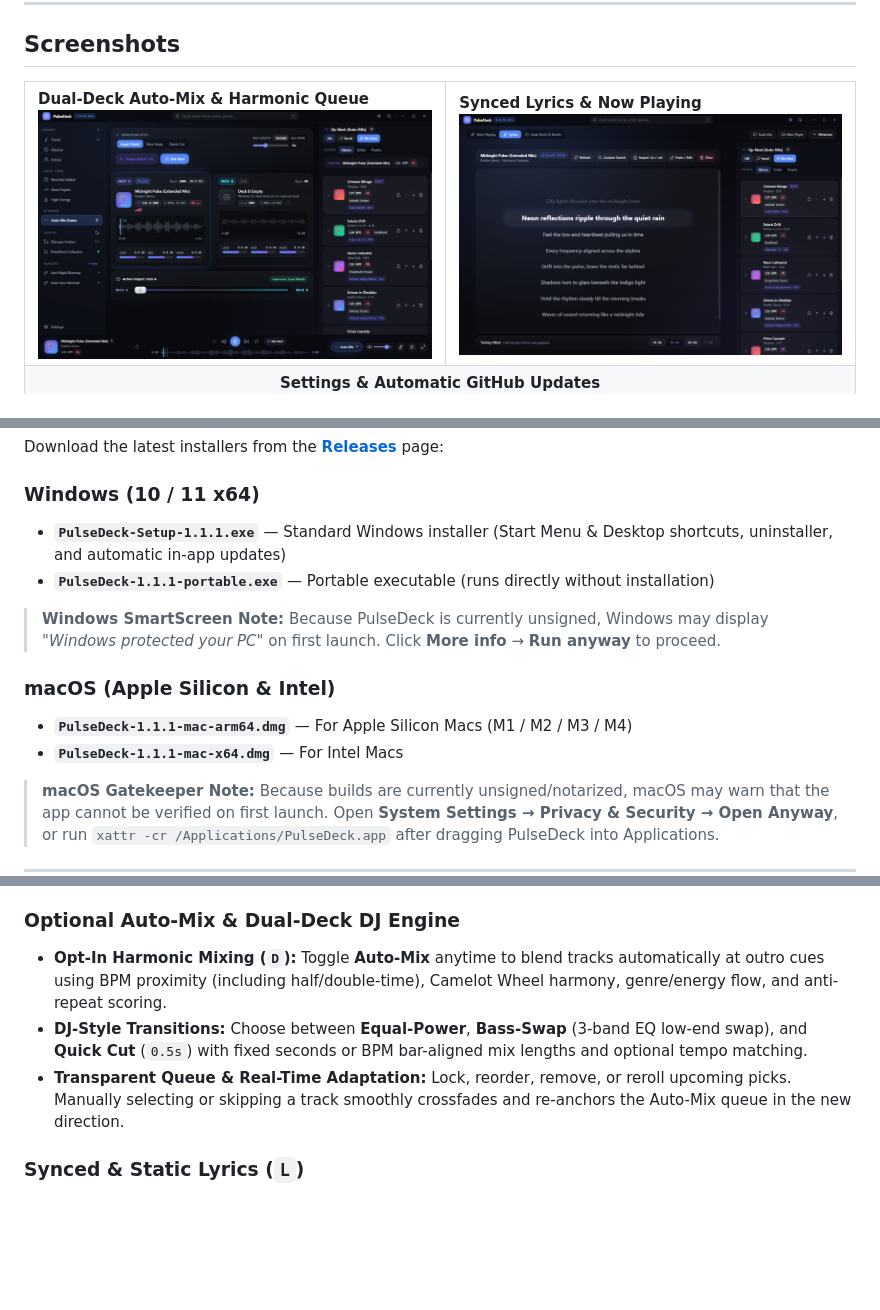
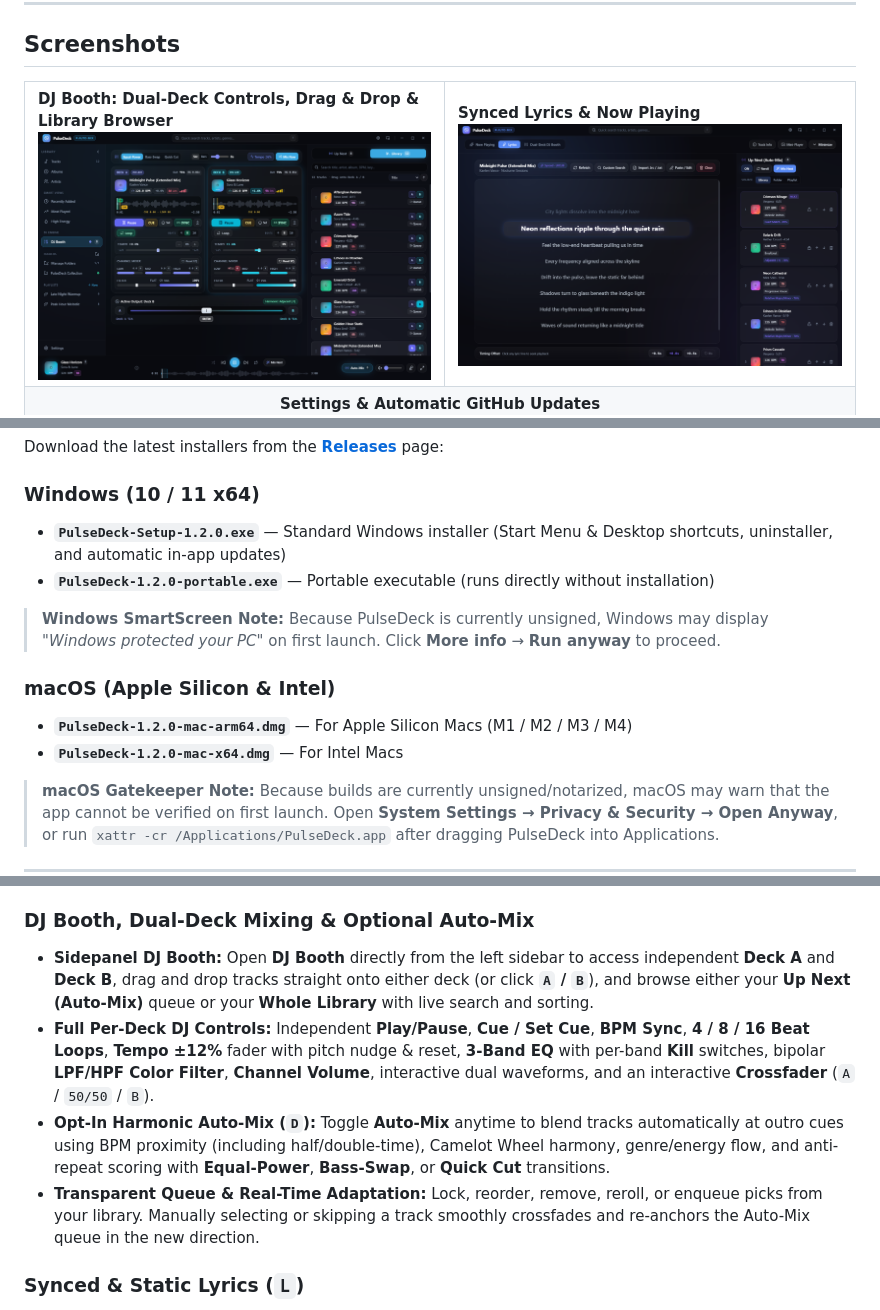
Before and after one commit to davide108/pulsedeck, a Markdown page: README.md, 3 parts joined by grey strips. GitHub-like rendering; pictures changed too: docs/screenshots/dual-deck.png; blank space fills up the shorter version.

Commit message:
Add upgraded DJ Booth (sidebar access, drag-and-drop decks, full controls, library browser) and release v1.2.0

```diff
--- a/README.md
+++ b/README.md
@@ -10,7 +10,7 @@ A sleek, dark-first desktop music player for **Windows** and **macOS** with loca
 
 <table>
   <tr>
-    <td><strong>Dual-Deck Auto-Mix &amp; Harmonic Queue</strong><br/><img src="docs/screenshots/dual-deck.png" alt="PulseDeck Dual-Deck Auto-Mix" /></td>
+    <td><strong>DJ Booth: Dual-Deck Controls, Drag &amp; Drop &amp; Library Browser</strong><br/><img src="docs/screenshots/dual-deck.png" alt="PulseDeck DJ Booth" /></td>
     <td><strong>Synced Lyrics &amp; Now Playing</strong><br/><img src="docs/screenshots/lyrics.png" alt="PulseDeck Synced Lyrics" /></td>
   </tr>
   <tr>
@@ -25,14 +25,14 @@ A sleek, dark-first desktop music player for **Windows** and **macOS** with loca
 Download the latest installers from the [**Releases**](https://github.com/davide108/pulsedeck/releases/latest) page:
 
 ### Windows (10 / 11 x64)
-- **`PulseDeck-Setup-1.1.1.exe`** — Standard Windows installer (Start Menu & Desktop shortcuts, uninstaller, and automatic in-app updates)
-- **`PulseDeck-1.1.1-portable.exe`** — Portable executable (runs directly without installation)
+- **`PulseDeck-Setup-1.2.0.exe`** — Standard Windows installer (Start Menu & Desktop shortcuts, uninstaller, and automatic in-app updates)
+- **`PulseDeck-1.2.0-portable.exe`** — Portable executable (runs directly without installation)
 
 > **Windows SmartScreen Note:** Because PulseDeck is currently unsigned, Windows may display *"Windows protected your PC"* on first launch. Click **More info** → **Run anyway** to proceed.
 
 ### macOS (Apple Silicon & Intel)
-- **`PulseDeck-1.1.1-mac-arm64.dmg`** — For Apple Silicon Macs (M1 / M2 / M3 / M4)
-- **`PulseDeck-1.1.1-mac-x64.dmg`** — For Intel Macs
+- **`PulseDeck-1.2.0-mac-arm64.dmg`** — For Apple Silicon Macs (M1 / M2 / M3 / M4)
+- **`PulseDeck-1.2.0-mac-x64.dmg`** — For Intel Macs
 
 > **macOS Gatekeeper Note:** Because builds are currently unsigned/notarized, macOS may warn that the app cannot be verified on first launch. Open **System Settings → Privacy & Security → Open Anyway**, or run `xattr -cr /Applications/PulseDeck.app` after dragging PulseDeck into Applications.
 
@@ -46,10 +46,11 @@ Download the latest installers from the [**Releases**](https://github.com/davide
 - **Wide Format Support:** Supports `.mp3`, `.flac`, `.wav`, `.ogg`, `.m4a`, `.aac`, and `.opus` with clean filename fallback parsing (`Artist - Title`) when tags are missing.
 - **Instant Search & Smart Views:** Fast SQLite-backed filtering by Track, Artist, Album, Genre, BPM range, Camelot Key, and Source Folder, plus custom Playlists and Smart Views (*Recently Added*, *Most Played*, *High Energy*).
 
-### Optional Auto-Mix & Dual-Deck DJ Engine
-- **Opt-In Harmonic Mixing (`D`):** Toggle **Auto-Mix** anytime to blend tracks automatically at outro cues using BPM proximity (including half/double-time), Camelot Wheel harmony, genre/energy flow, and anti-repeat scoring.
-- **DJ-Style Transitions:** Choose between **Equal-Power**, **Bass-Swap** (3-band EQ low-end swap), and **Quick Cut** (`0.5s`) with fixed seconds or BPM bar-aligned mix lengths and optional tempo matching.
-- **Transparent Queue & Real-Time Adaptation:** Lock, reorder, remove, or reroll upcoming picks. Manually selecting or skipping a track smoothly crossfades and re-anchors the Auto-Mix queue in the new direction.
+### DJ Booth, Dual-Deck Mixing & Optional Auto-Mix
+- **Sidepanel DJ Booth:** Open **DJ Booth** directly from the left sidebar to access independent **Deck A** and **Deck B**, drag and drop tracks straight onto either deck (or click **`A` / `B`**), and browse either your **Up Next (Auto-Mix)** queue or your **Whole Library** with live search and sorting.
+- **Full Per-Deck DJ Controls:** Independent **Play/Pause**, **Cue / Set Cue**, **BPM Sync**, **4 / 8 / 16 Beat Loops**, **Tempo ±12%** fader with pitch nudge & reset, **3-Band EQ** with per-band **Kill** switches, bipolar **LPF/HPF Color Filter**, **Channel Volume**, interactive dual waveforms, and an interactive **Crossfader** (`A` / `50/50` / `B`).
+- **Opt-In Harmonic Auto-Mix (`D`):** Toggle **Auto-Mix** anytime to blend tracks automatically at outro cues using BPM proximity (including half/double-time), Camelot Wheel harmony, genre/energy flow, and anti-repeat scoring with **Equal-Power**, **Bass-Swap**, or **Quick Cut** transitions.
+- **Transparent Queue & Real-Time Adaptation:** Lock, reorder, remove, reroll, or enqueue picks from your library. Manually selecting or skipping a track smoothly crossfades and re-anchors the Auto-Mix queue in the new direction.
 
 ### Synced & Static Lyrics (`L`)
 - **Automatic Lookup (Synced First):** Automatically checks local `.lrc`/`.txt` sidecars, embedded tags, and **LRCLIB**, prioritizing time-synced LRC lyrics over static text.
```
Also changed, not shown: 15 other files.
